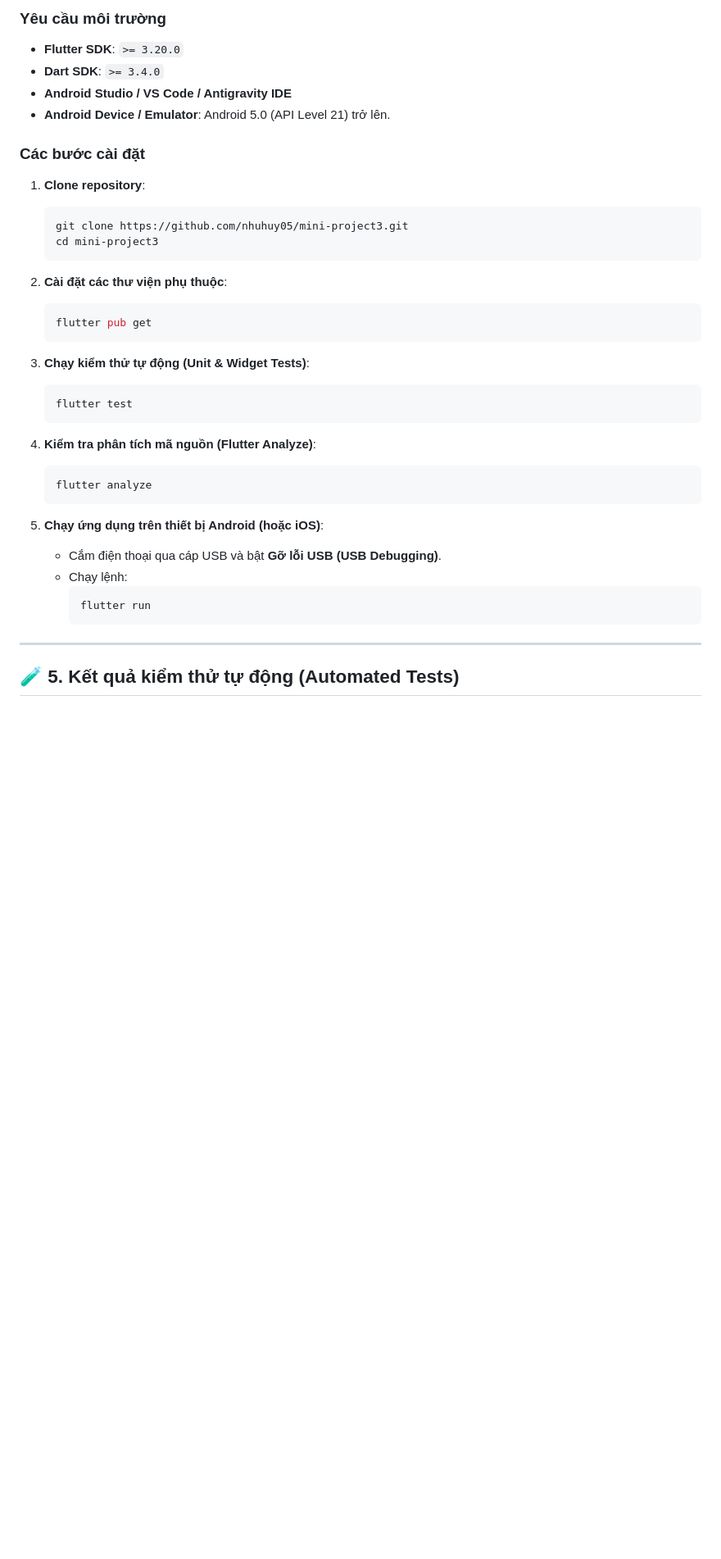
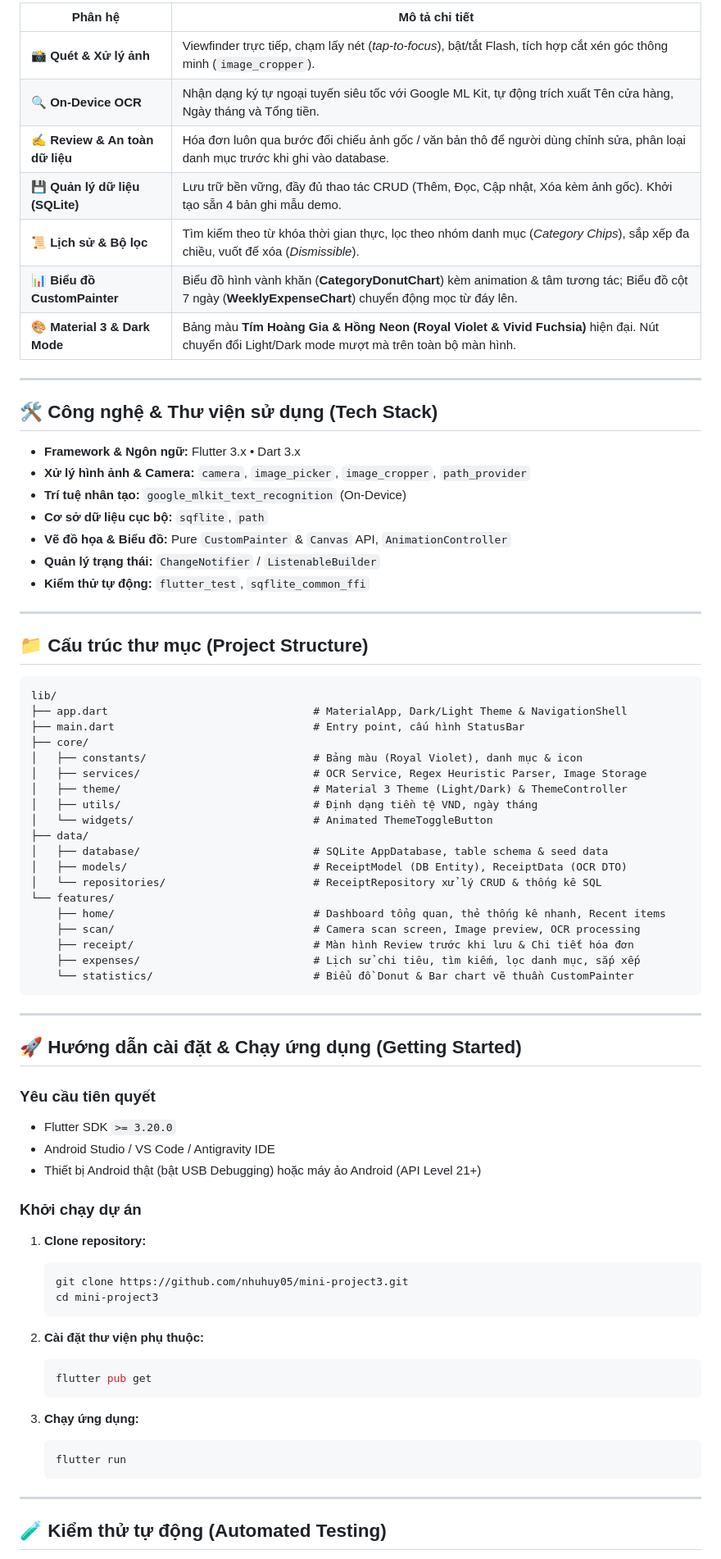
Before and after one commit to nhuhuy05/mini-project3, a Markdown page: README.md, the part around one of its changes. Shown at 82% size. GitHub-like rendering; blank space fills up the shorter version.

````diff
--- a/README.md
+++ b/README.md
@@ -142,41 +55,80 @@ lib/
 
-### Yêu cầu môi trường
-- **Flutter SDK**: `>= 3.20.0`
-- **Dart SDK**: `>= 3.4.0`
-- **Android Studio / VS Code / Antigravity IDE**
-- **Android Device / Emulator**: Android 5.0 (API Level 21) trở lên.
+| Phân hệ | Mô tả chi tiết |
+|---|---|
+| **📸 Quét & Xử lý ảnh** | Viewfinder trực tiếp, chạm lấy nét (*tap-to-focus*), bật/tắt Flash, tích hợp cắt xén góc thông minh (`image_cropper`). |
+| **🔍 On-Device OCR** | Nhận dạng ký tự ngoại tuyến siêu tốc với Google ML Kit, tự động trích xuất Tên cửa hàng, Ngày tháng và Tổng tiền. |
+| **✍️ Review & An toàn dữ liệu** | Hóa đơn luôn qua bước đối chiếu ảnh gốc / văn bản thô để người dùng chỉnh sửa, phân loại danh mục trước khi ghi vào database. |
+| **💾 Quản lý dữ liệu (SQLite)** | Lưu trữ bền vững, đầy đủ thao tác CRUD (Thêm, Đọc, Cập nhật, Xóa kèm ảnh gốc). Khởi tạo sẵn 4 bản ghi mẫu demo. |
+| **📜 Lịch sử & Bộ lọc** | Tìm kiếm theo từ khóa thời gian thực, lọc theo nhóm danh mục (*Category Chips*), sắp xếp đa chiều, vuốt để xóa (*Dismissible*). |
+| **📊 Biểu đồ CustomPainter** | Biểu đồ hình vành khăn (**CategoryDonutChart**) kèm animation & tâm tương tác; Biểu đồ cột 7 ngày (**WeeklyExpenseChart**) chuyển động mọc từ đáy lên. |
+| **🎨 Material 3 & Dark Mode** | Bảng màu **Tím Hoàng Gia & Hồng Neon (Royal Violet & Vivid Fuchsia)** hiện đại. Nút chuyển đổi Light/Dark mode mượt mà trên toàn bộ màn hình. |
 
-### Các bước cài đặt
+---
 
-1. **Clone repository**:
+## 🛠️ Công nghệ & Thư viện sử dụng (Tech Stack)
+
+* **Framework & Ngôn ngữ:** Flutter 3.x • Dart 3.x
+* **Xử lý hình ảnh & Camera:** `camera`, `image_picker`, `image_cropper`, `path_provider`
+* **Trí tuệ nhân tạo:** `google_mlkit_text_recognition` (On-Device)
+* **Cơ sở dữ liệu cục bộ:** `sqflite`, `path`
+* **Vẽ đồ họa & Biểu đồ:** Pure `CustomPainter` & `Canvas` API, `AnimationController`
+* **Quản lý trạng thái:** `ChangeNotifier` / `ListenableBuilder`
+* **Kiểm thử tự động:** `flutter_test`, `sqflite_common_ffi`
+
+---
+
+## 📁 Cấu trúc thư mục (Project Structure)
+
+```text
+lib/
+├── app.dart                                # MaterialApp, Dark/Light Theme & NavigationShell
+├── main.dart                               # Entry point, cấu hình StatusBar
+├── core/
+│   ├── constants/                          # Bảng màu (Royal Violet), danh mục & icon
+│   ├── services/                           # OCR Service, Regex Heuristic Parser, Image Storage
+│   ├── theme/                              # Material 3 Theme (Light/Dark) & ThemeController
+│   ├── utils/                              # Định dạng tiền tệ VND, ngày tháng
+│   └── widgets/                            # Animated ThemeToggleButton
+├── data/
+│   ├── database/                           # SQLite AppDatabase, table schema & seed data
+│   ├── models/                             # ReceiptModel (DB Entity), ReceiptData (OCR DTO)
+│   └── repositories/                       # ReceiptRepository xử lý CRUD & thống kê SQL
+└── features/
+    ├── home/                               # Dashboard tổng quan, thẻ thống kê nhanh, Recent items
+    ├── scan/                               # Camera scan screen, Image preview, OCR processing
+    ├── receipt/                            # Màn hình Review trước khi lưu & Chi tiết hóa đơn
+    ├── expenses/                           # Lịch sử chi tiêu, tìm kiếm, lọc danh mục, sắp xếp
+    └── statistics/                         # Biểu đồ Donut & Bar chart vẽ thuần CustomPainter
+```
+
+---
+
+## 🚀 Hướng dẫn cài đặt & Chạy ứng dụng (Getting Started)
+
+### Yêu cầu tiên quyết
+* Flutter SDK `>= 3.20.0`
+* Android Studio / VS Code / Antigravity IDE
+* Thiết bị Android thật (bật USB Debugging) hoặc máy ảo Android (API Level 21+)
+
+### Khởi chạy dự án
+
+1. **Clone repository:**
    ```bash
    git clone https://github.com/nhuhuy05/mini-project3.git
    cd mini-project3
    ```
 
-2. **Cài đặt các thư viện phụ thuộc**:
+2. **Cài đặt thư viện phụ thuộc:**
    ```bash
    flutter pub get
    ```
 
-3. **Chạy kiểm thử tự động (Unit & Widget Tests)**:
+3. **Chạy ứng dụng:**
    ```bash
-   flutter test
+   flutter run
    ```
-
-4. **Kiểm tra phân tích mã nguồn (Flutter Analyze)**:
-   ```bash
-   flutter analyze
-   ```
-
-5. **Chạy ứng dụng trên thiết bị Android (hoặc iOS)**:
-   - Cắm điện thoại qua cáp USB và bật **Gỡ lỗi USB (USB Debugging)**.
-   - Chạy lệnh:
-     ```bash
-     flutter run
-     ```
 
 ---
 
-## 🧪 5. Kết quả kiểm thử tự động (Automated Tests)
+## 🧪 Kiểm thử tự động (Automated Testing)
 
````
Also changed, not shown: other parts of README.md (+54 -147 lines).
